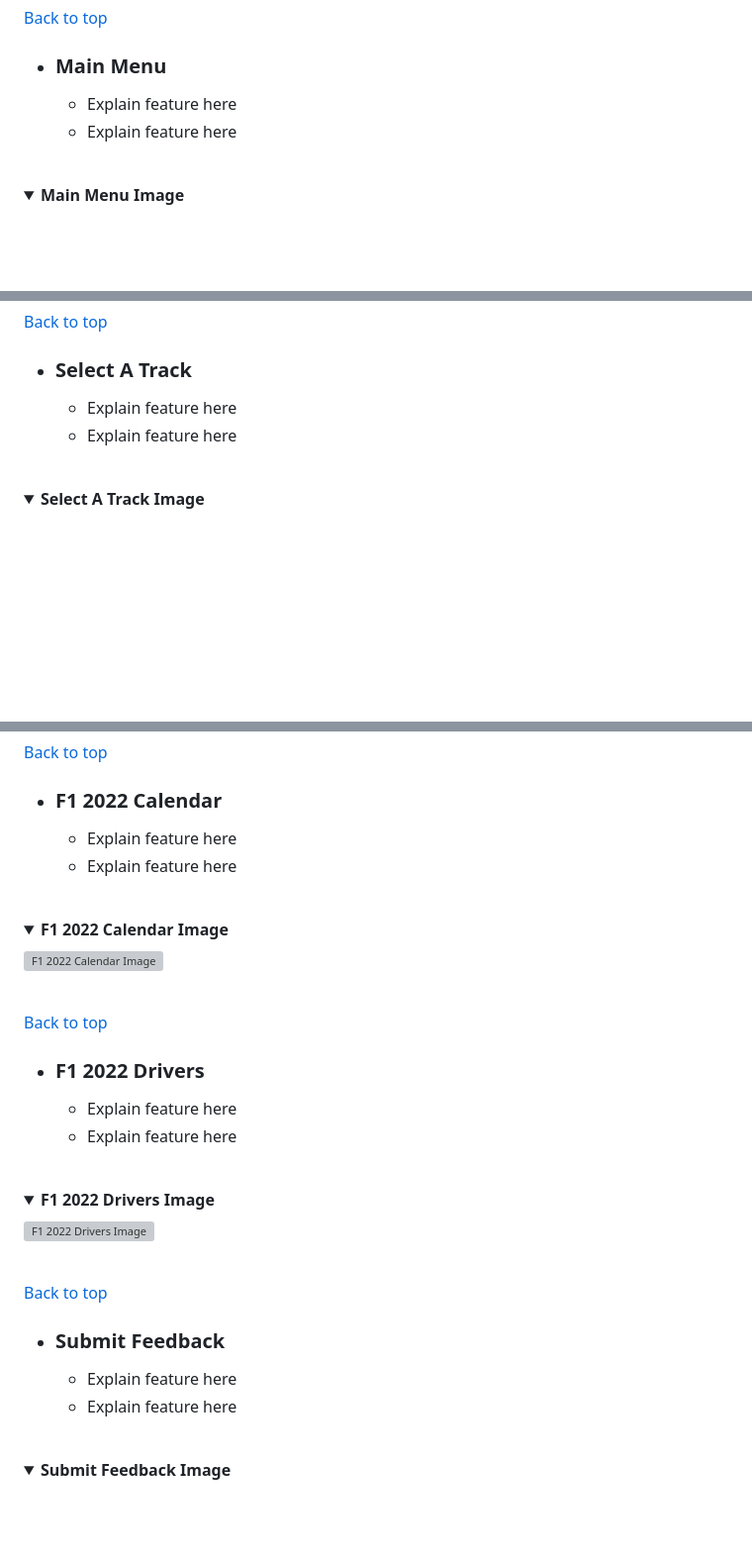
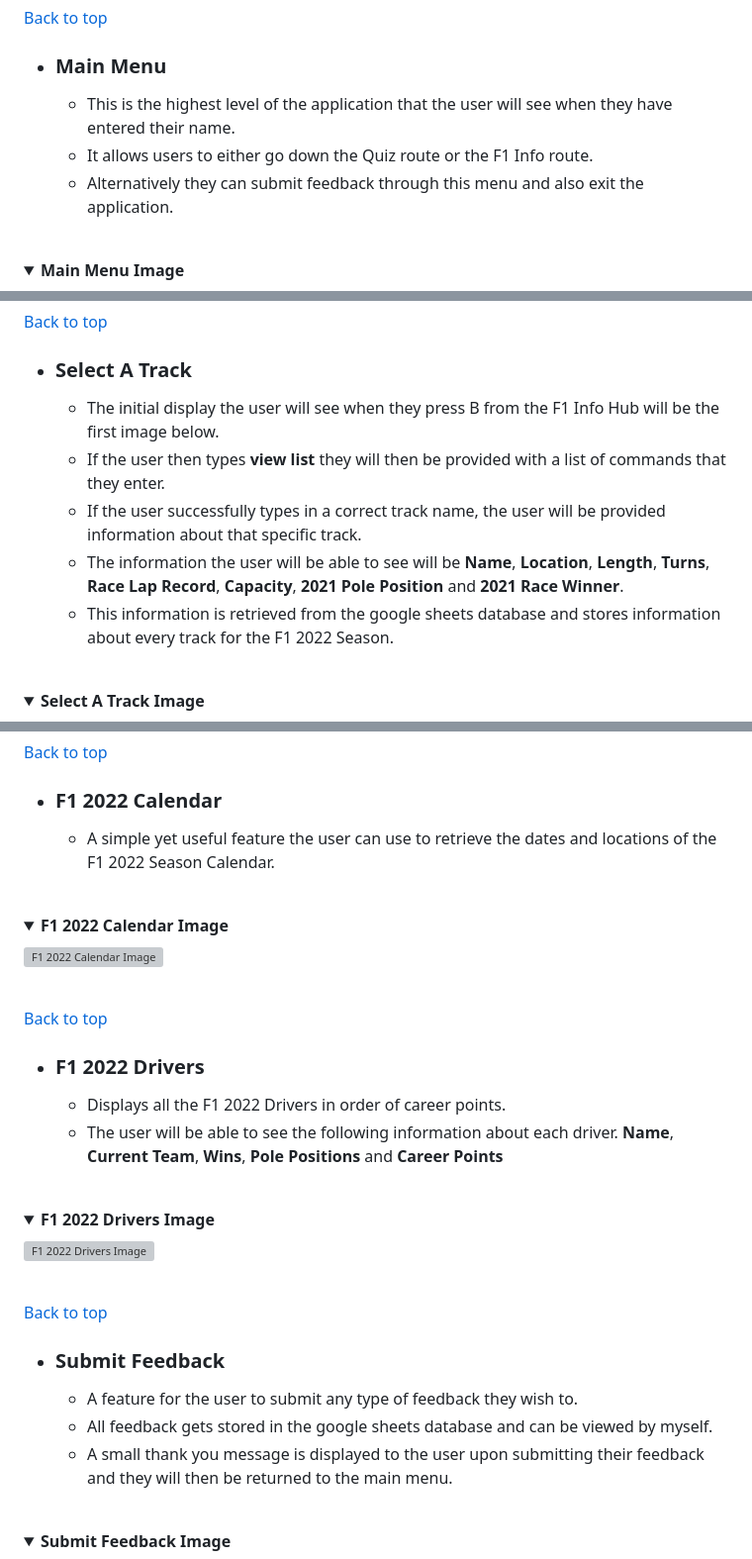
Before and after one commit to MikeR94/CI-Project-Portfolio-3, a Markdown page: README.md, 3 parts joined by grey strips. Shown: that part at 99% size. Drawn GitHub-style; folded sections open; blank space fills up the shorter version; grey boxes are pictures that could not be loaded.

```diff
--- a/README.md
+++ b/README.md
@@ -111,8 +114,9 @@ I used [Google Sheets](https://www.google.co.uk/sheets/about/) to store all the
 
   * ### Main Menu
 
-      * Explain feature here
-      * Explain feature here<br /><br />
+      * This is the highest level of the application that the user will see when they have entered their name.
+      * It allows users to either go down the Quiz route or the F1 Info route.
+      * Alternatively they can submit feedback through this menu and also exit the application.<br /><br />
 
 <details><summary><b>Main Menu Image</b></summary>
 
@@ -212,8 +236,11 @@ I used [Google Sheets](https://www.google.co.uk/sheets/about/) to store all the
 
   * ### Select A Track
 
-      * Explain feature here
-      * Explain feature here<br /><br />
+      * The initial display the user will see when they press B from the F1 Info Hub will be the first image below.
+      * If the user then types **view list** they will then be provided with a list of commands that they enter.
+      * If the user successfully types in a correct track name, the user will be provided information about that specific track.
+      * The information the user will be able to see will be **Name**, **Location**, **Length**, **Turns**, **Race Lap Record**, **Capacity**, **2021 Pole Position** and **2021 Race Winner**.
+      * This information is retrieved from the google sheets database and stores information about every track for the F1 2022 Season.<br /><br />
 
 <details><summary><b>Select A Track Image</b></summary>
 
@@ -234,8 +261,7 @@ I used [Google Sheets](https://www.google.co.uk/sheets/about/) to store all the
 
   * ### F1 2022 Calendar
 
-      * Explain feature here
-      * Explain feature here<br /><br />
+      * A simple yet useful feature the user can use to retrieve the dates and locations of the F1 2022 Season Calendar.<br /><br />
 
 <details><summary><b>F1 2022 Calendar Image</b></summary>
 
@@ -246,8 +272,8 @@ I used [Google Sheets](https://www.google.co.uk/sheets/about/) to store all the
 
   * ### F1 2022 Drivers
 
-      * Explain feature here
-      * Explain feature here<br /><br />
+      * Displays all the F1 2022 Drivers in order of career points.
+      * The user will be able to see the following information about each driver. **Name**, **Current Team**, **Wins**, **Pole Positions** and **Career Points**<br /><br />
 
 <details><summary><b>F1 2022 Drivers Image</b></summary>
 
@@ -258,8 +284,9 @@ I used [Google Sheets](https://www.google.co.uk/sheets/about/) to store all the
 
   * ### Submit Feedback
 
-      * Explain feature here
-      * Explain feature here<br /><br />
+      * A feature for the user to submit any type of feedback they wish to.
+      * All feedback gets stored in the google sheets database and can be viewed by myself.
+      * A small thank you message is displayed to the user upon submitting their feedback and they will then be returned to the main menu.<br /><br />
 
 <details><summary><b>Submit Feedback Image</b></summary>
 
```
Also changed, not shown: other parts of README.md (+41 -18 lines), assets/images/readme-images/statistics-code-image.png (added).
